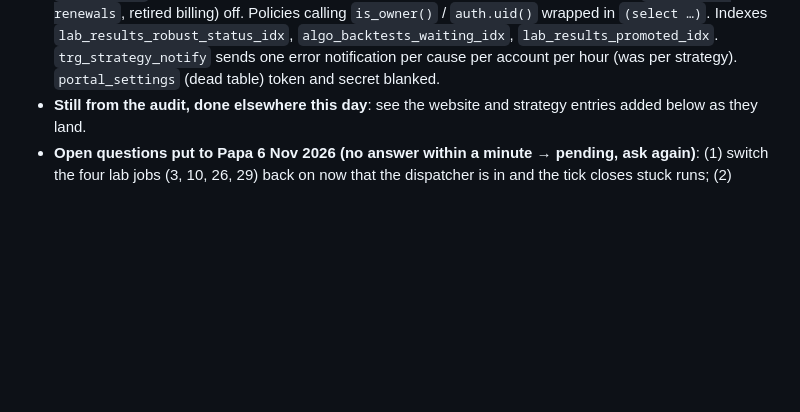
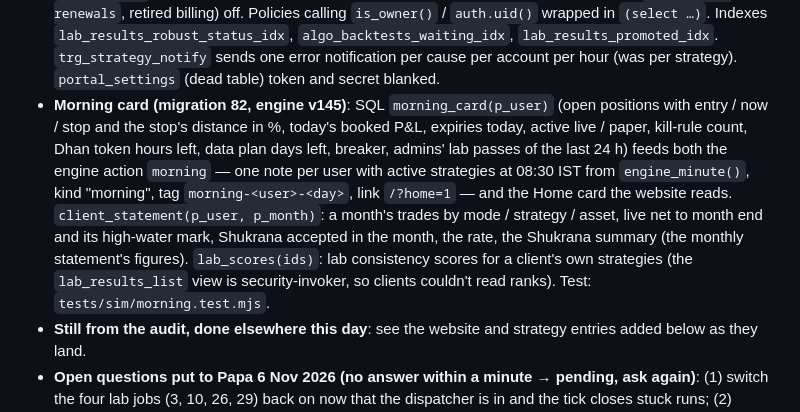
Before and after one commit to caankitgargsitools/supertrend-desk, a Markdown page: CLAUDE.md, the part around the change. Drawn GitHub-style; blank space fills up the shorter version.

Commit message:
CLAUDE.md: morning card, statement and lab_scores notes
Co-Authored-By: Claude Fable 5.1 <noreply@anthropic.com>
Claude-Session: https://claude.ai/code/session_01JAQFJrXjowhkKn9EZnGA6A

```diff
--- a/CLAUDE.md
+++ b/CLAUDE.md
@@ -525,6 +525,14 @@ marketplace, paper and live trading. Built for and with the owner, a Chartered A
   `auth.uid()` wrapped in `(select …)`. Indexes `lab_results_robust_status_idx`, `algo_backtests_waiting_idx`,
   `lab_results_promoted_idx`. `trg_strategy_notify` sends one error notification per cause per account per hour (was
   per strategy). `portal_settings` (dead table) token and secret blanked.
+- **Morning card (migration 82, engine v145)**: SQL `morning_card(p_user)` (open positions with entry / now / stop and the
+  stop's distance in %, today's booked P&L, expiries today, active live / paper, kill-rule count, Dhan token hours left,
+  data plan days left, breaker, admins' lab passes of the last 24 h) feeds both the engine action `morning` — one note
+  per user with active strategies at 08:30 IST from `engine_minute()`, kind "morning", tag `morning-<user>-<day>`, link
+  `/?home=1` — and the Home card the website reads. `client_statement(p_user, p_month)`: a month's trades by mode /
+  strategy / asset, live net to month end and its high-water mark, Shukrana accepted in the month, the rate, the Shukrana
+  summary (the monthly statement's figures). `lab_scores(ids)`: lab consistency scores for a client's own strategies
+  (the `lab_results_list` view is security-invoker, so clients couldn't read ranks). Test: `tests/sim/morning.test.mjs`.
 - **Still from the audit, done elsewhere this day**: see the website and strategy entries added below as they land.
 - **Open questions put to Papa 6 Nov 2026 (no answer within a minute → pending, ask again)**: (1) switch the four lab
   jobs (3, 10, 26, 29) back on now that the dispatcher is in and the tick closes stuck runs; (2) revoke the blanket ALL
```
